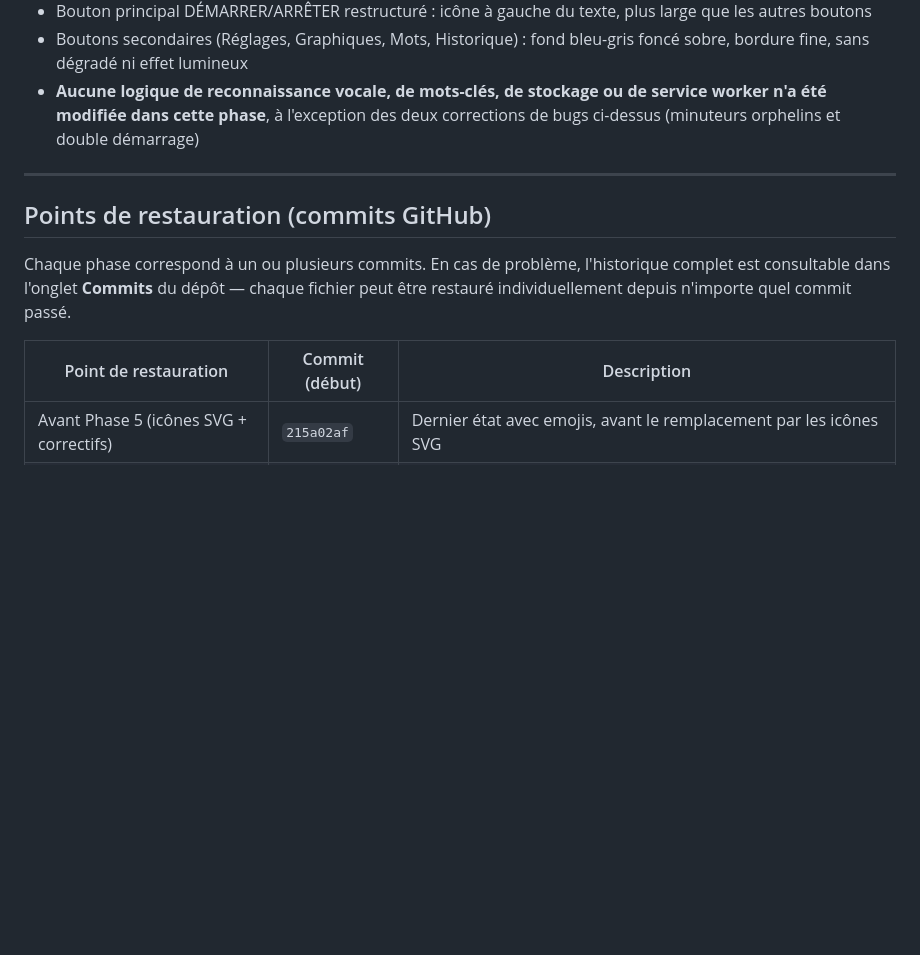
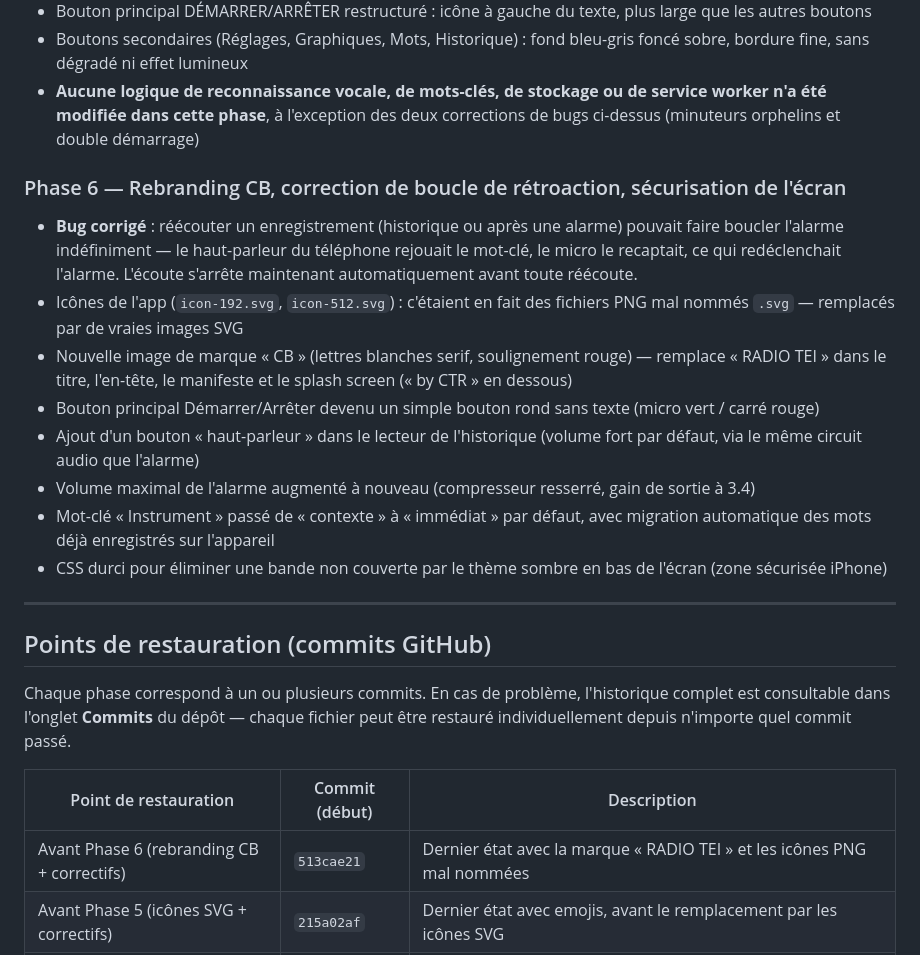
Before and after one commit to CarlTherock/cb-instrumentation, a Markdown page: README.md, the part around the change. Drawn GitHub-style; blank space fills up the shorter version.

Commit message:
Document Phase 6 and restore point

```diff
--- a/README.md
+++ b/README.md
@@ -86,6 +86,16 @@ Tout est stocké localement sur l'appareil (`localStorage`) : mots-clés, régla
 - Boutons secondaires (Réglages, Graphiques, Mots, Historique) : fond bleu-gris foncé sobre, bordure fine, sans dégradé ni effet lumineux
 - **Aucune logique de reconnaissance vocale, de mots-clés, de stockage ou de service worker n'a été modifiée dans cette phase**, à l'exception des deux corrections de bugs ci-dessus (minuteurs orphelins et double démarrage)
 
+### Phase 6 — Rebranding CB, correction de boucle de rétroaction, sécurisation de l'écran
+- **Bug corrigé** : réécouter un enregistrement (historique ou après une alarme) pouvait faire boucler l'alarme indéfiniment — le haut-parleur du téléphone rejouait le mot-clé, le micro le recaptait, ce qui redéclenchait l'alarme. L'écoute s'arrête maintenant automatiquement avant toute réécoute.
+- Icônes de l'app (`icon-192.svg`, `icon-512.svg`) : c'étaient en fait des fichiers PNG mal nommés `.svg` — remplacés par de vraies images SVG
+- Nouvelle image de marque « CB » (lettres blanches serif, soulignement rouge) — remplace « RADIO TEI » dans le titre, l'en-tête, le manifeste et le splash screen (« by CTR » en dessous)
+- Bouton principal Démarrer/Arrêter devenu un simple bouton rond sans texte (micro vert / carré rouge)
+- Ajout d'un bouton « haut-parleur » dans le lecteur de l'historique (volume fort par défaut, via le même circuit audio que l'alarme)
+- Volume maximal de l'alarme augmenté à nouveau (compresseur resserré, gain de sortie à 3.4)
+- Mot-clé « Instrument » passé de « contexte » à « immédiat » par défaut, avec migration automatique des mots déjà enregistrés sur l'appareil
+- CSS durci pour éliminer une bande non couverte par le thème sombre en bas de l'écran (zone sécurisée iPhone)
+
 ---
 
 ## Points de restauration (commits GitHub)
@@ -94,6 +104,7 @@ Chaque phase correspond à un ou plusieurs commits. En cas de problème, l'histo
 
 | Point de restauration | Commit (début) | Description |
 |---|---|---|
+| Avant Phase 6 (rebranding CB + correctifs) | `513cae21` | Dernier état avec la marque « RADIO TEI » et les icônes PNG mal nommées |
 | Avant Phase 5 (icônes SVG + correctifs) | `215a02af` | Dernier état avec emojis, avant le remplacement par les icônes SVG |
 | Avant Phase 4 (refonte RADIO TEI) | `6fc7f1fb` | Dernier état de l'ancienne interface « CB Alerte » (cartes empilées, sans barre de navigation) |
 
```
